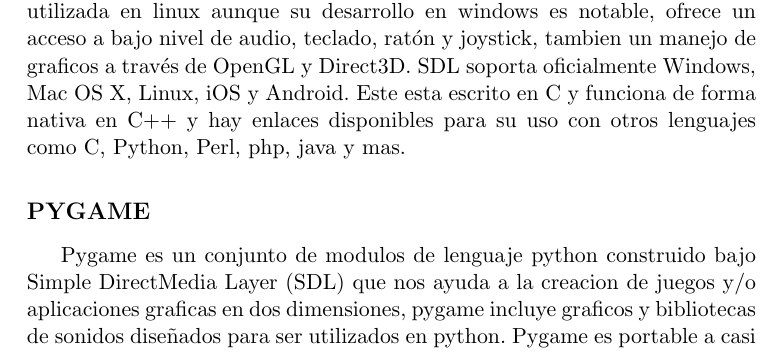
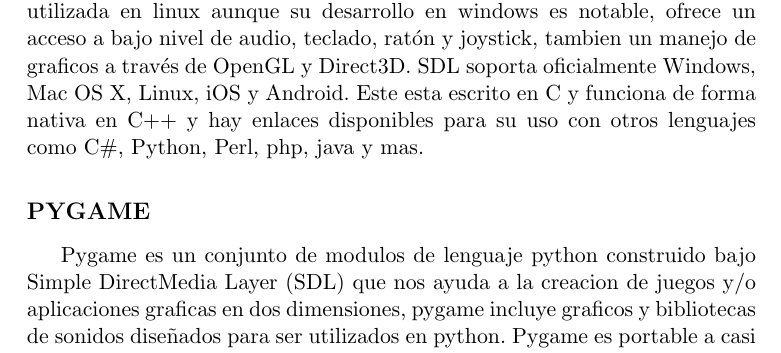
Before and after one commit to bayronortiz/LSO, a LaTeX book (Principal.tex, which reads cap/cp07.tex): part of page 120 of 158, cut so that both start at the same text. Compiled offline with pdfLaTeX.

Commit message:
Update cp07.tex

```diff
--- a/cap/cp07.tex
+++ b/cap/cp07.tex
@@ -307,7 +307,7 @@
 graficos a través de OpenGL y Direct3D. SDL soporta
 oficialmente Windows, Mac OS X, Linux, iOS y Android. Este
 esta escrito en C y funciona de forma nativa en C++ y hay
-enlaces disponibles para su uso con otros lenguajes como C#,
+enlaces disponibles para su uso con otros lenguajes como C\#,
 Python, Perl, php, java y mas.
 
 \subsection*{PYGAME}
```
